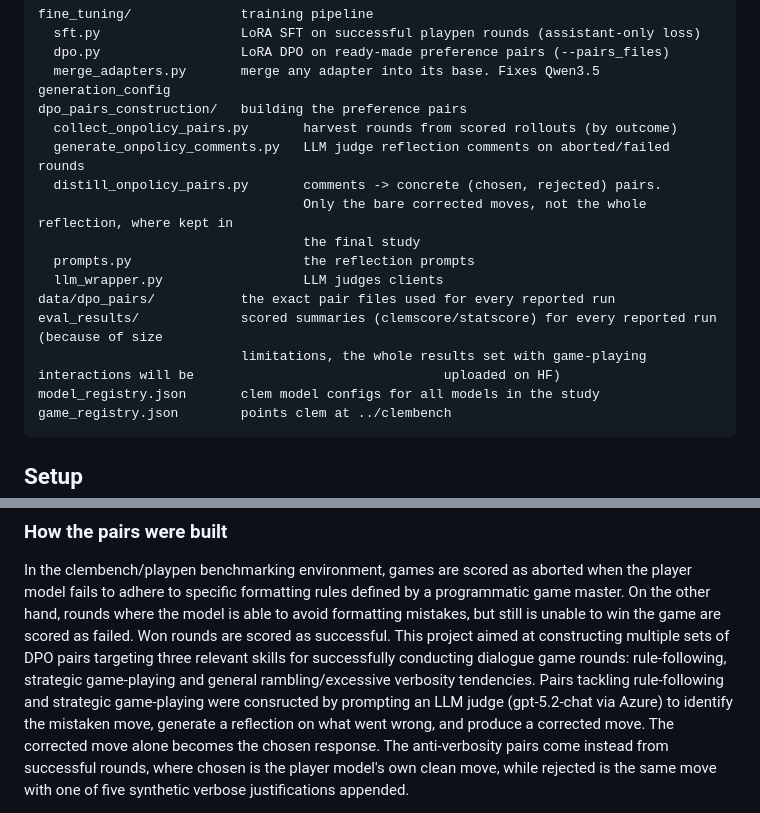
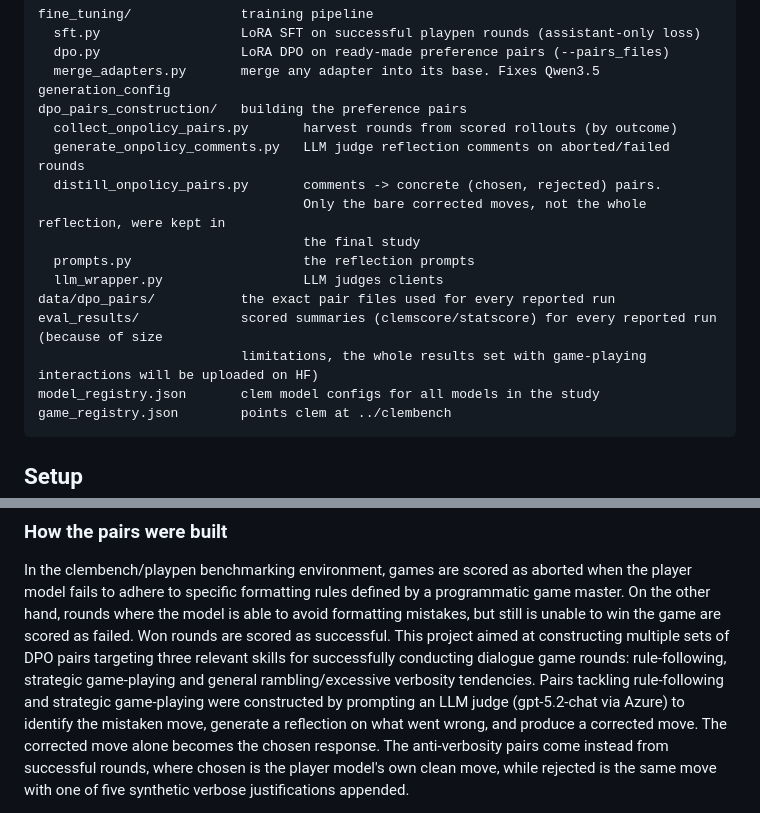
Before and after one commit to xMakaco/dpo-potential-in-dialogue-games, a Markdown page: README.md, 2 parts joined by grey strips. Rendered like a GitHub page.

````diff
--- a/README.md
+++ b/README.md
@@ -20,13 +20,13 @@ dpo_pairs_construction/   building the preference pairs
   collect_onpolicy_pairs.py       harvest rounds from scored rollouts (by outcome)
   generate_onpolicy_comments.py   LLM judge reflection comments on aborted/failed rounds
   distill_onpolicy_pairs.py       comments -> concrete (chosen, rejected) pairs.
-                                  Only the bare corrected moves, not the whole reflection, where kept in
+                                  Only the bare corrected moves, not the whole reflection, were kept in
                                   the final study
   prompts.py                      the reflection prompts
   llm_wrapper.py                  LLM judges clients
 data/dpo_pairs/           the exact pair files used for every reported run
 eval_results/             scored summaries (clemscore/statscore) for every reported run (because of size
-                          limitations, the whole results set with game-playing interactions will be                                uploaded on HF)
+                          limitations, the whole results set with game-playing interactions will be uploaded on HF)
 model_registry.json       clem model configs for all models in the study
 game_registry.json        points clem at ../clembench
 ```
@@ -80,7 +80,7 @@ Or skip all of it and pull the released checkpoint from HF.
 In the clembench/playpen benchmarking environment, games are scored as aborted when the player model fails to adhere to specific formatting rules defined by a programmatic game master. On the other hand,
 rounds where the model is able to avoid formatting mistakes, but still is unable to win the game are scored as failed. Won rounds are scored as successful.
 This project aimed at constructing multiple sets of DPO pairs targeting three relevant skills for successfully conducting dialogue game rounds: rule-following, strategic game-playing and general rambling/excessive verbosity tendencies.
-Pairs tackling rule-following and strategic game-playing were consructed by prompting an LLM judge (gpt-5.2-chat via Azure) to identify the mistaken move, generate a
+Pairs tackling rule-following and strategic game-playing were constructed by prompting an LLM judge (gpt-5.2-chat via Azure) to identify the mistaken move, generate a
 reflection on what went wrong, and produce a corrected move. The corrected move
 alone becomes the chosen response. The anti-verbosity pairs come instead from successful rounds, where chosen is the player model's own clean move, while rejected is the same move with one of five synthetic
 verbose justifications appended.
````
Also changed, not shown: other parts of README.md (+12 -12 lines).
